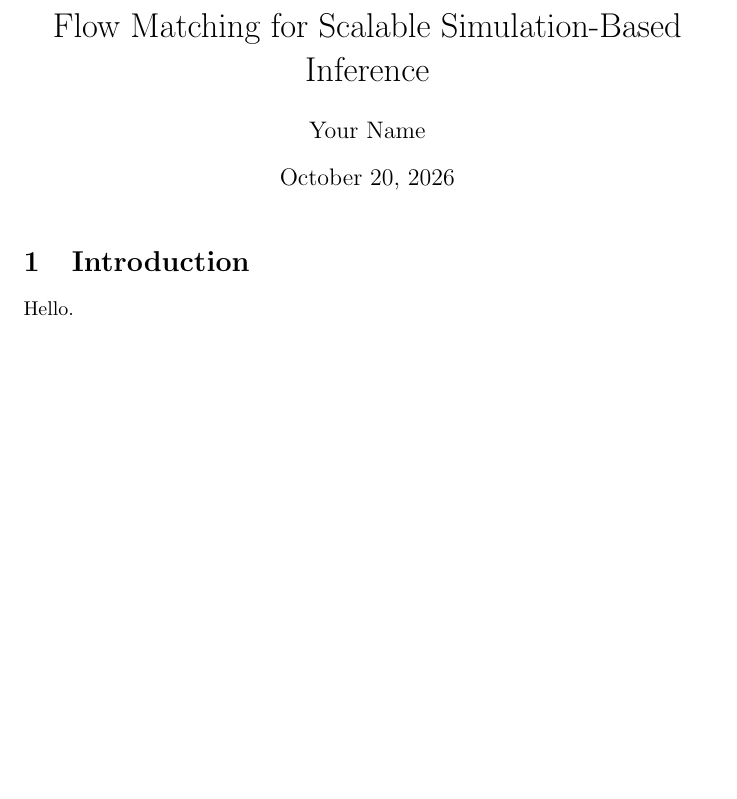
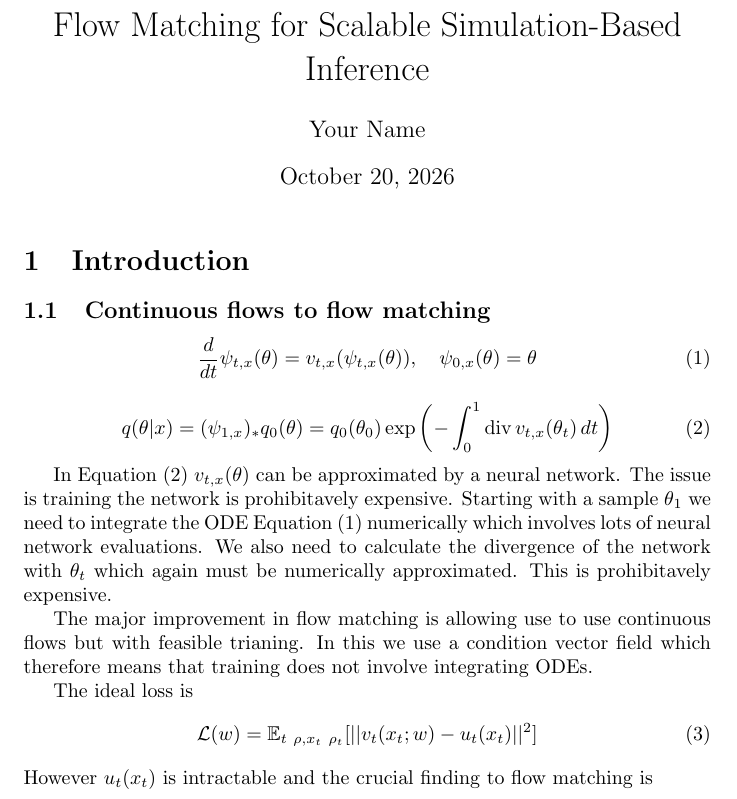
Before and after one commit to seanwhite674/flow-matching-project, a LaTeX document (main.tex): part of the page, cut so that both start at the same text, the shorter picture padded with empty space. Compiled offline with pdfLaTeX.

```diff
--- a/main.tex
+++ b/main.tex
@@ -1,6 +1,16 @@
 \documentclass{article}
 \usepackage{amsmath}
 \usepackage{amssymb}
+\usepackage[capitalise, nameinlink]{cleveref}
+
+\crefname{equation}{Equation}{Equations}
+\crefname{section}{Section}{Sections}
+\crefname{subsection}{Section}{Sections}
+\crefname{figure}{Figure}{Figures}
+\crefname{table}{Table}{Tables}
+\crefname{appendix}{Appendix}{Appendices}
+\crefname{theorem}{Theorem}{Theorems}
+\crefname{lemma}{Lemma}{Lemmas}
 
 \title{Flow Matching for Scalable Simulation-Based Inference}
 \author{Your Name}
@@ -12,6 +22,30 @@
 
 \section{Introduction}
 
-Hello.
+\subsection{Continuous flows to flow matching}
+
+\begin{equation}
+    \label{eqn:flow_ODE}
+    \frac{d}{dt}\psi_{t,x}(\theta) = v_{t,x}(\psi_{t,x}(\theta)), \quad \psi_{0,x}(\theta) = \theta
+\end{equation}
+
+\begin{equation}
+    \label{eqn:final_density}
+q(\theta|x) = (\psi_{1,x})_* q_0(\theta) = q_0(\theta_0) \exp\left(-\int_0^1 \text{div}\, v_{t,x}(\theta_t) \, dt\right)
+\end{equation}
+
+In~\cref{eqn:final_density} $v_{t,x}(\theta)$ can be approximated by a neural network. The issue is training the network is prohibitavely expensive.
+Starting with a sample $\theta_1$ we need to integrate the ODE~\cref{eqn:flow_ODE} numerically which involves lots of neural network evaluations. We also need to calculate the divergence of
+the network with $\theta_t$ which again must be numerically approximated. This is prohibitavely expensive.
+
+The major improvement in flow matching is allowing use to use continuous flows but with feasible trianing. In this we use a condition vector field which therefore means that training does not involve
+integrating ODEs.
+
+The ideal loss is
+\begin{equation}
+    \label{eqn:ideal_loss}
+    \mathcal{L}(w) = \mathbb{E}_{t~\rho, x_t~\rho_t}[||v_t(x_t; w)- u_t(x_t)||^2]
+\end{equation}
+However $u_t(x_t)$ is intractable and the crucial finding to flow matching is
 
 \end{document}
```
Also changed, not shown: pyproject.toml (added, +18 -0 lines), 3 other files.
